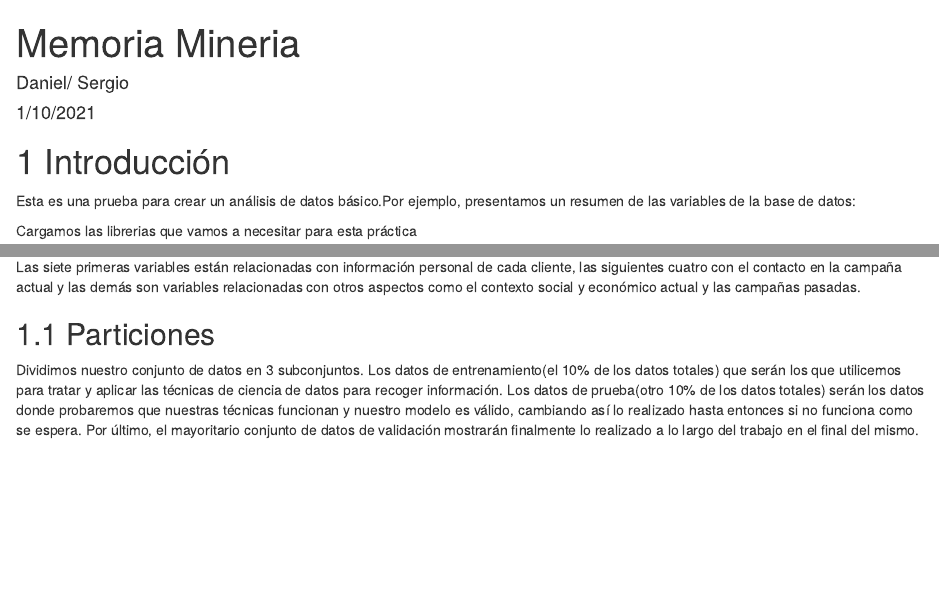
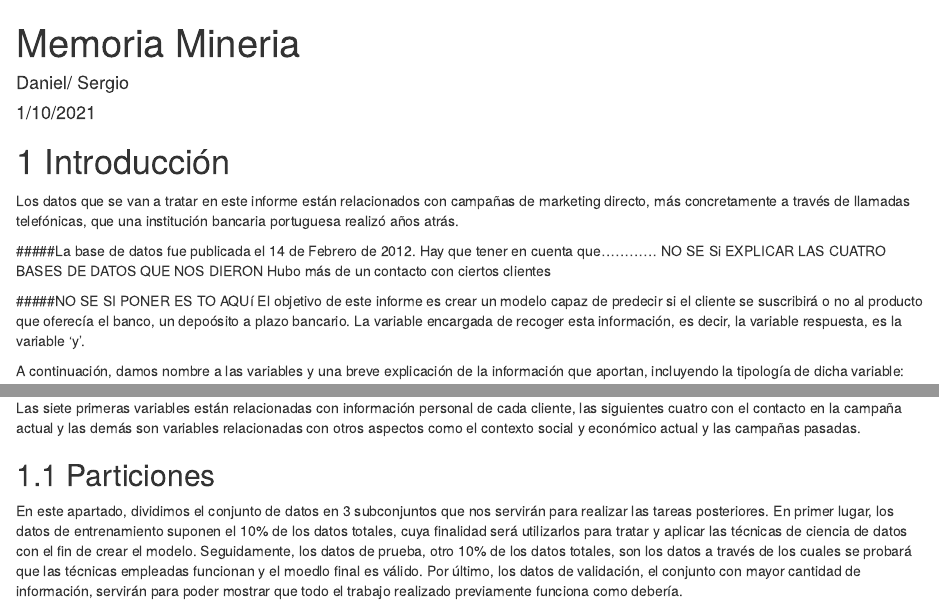
Before and after one commit to drecuero24/Proyecto-Mineria, an R Markdown document (Memoria Mineria.Rmd): the page in a window 1100 px wide, from its top, and a second part further down, joined at a grey line. Rendered offline with R 4.5, knitr and Pandoc, with nearby package versions; drawn as R Markdown's standard HTML page in place of the format the file asks for; some code elsewhere in the file could not run offline.

Commit message:
Cambios en la introducción

````diff
--- a/Memoria Mineria.Rmd
+++ b/Memoria Mineria.Rmd
@@ -14,7 +14,6 @@ knitr::opts_chunk$set(echo = TRUE)
 
 # Introducción
 
-Esta es una prueba para crear un análisis de datos básico.Por ejemplo, presentamos un resumen de las variables de la base de datos:
+Los datos que se van a tratar en este informe están relacionados con campañas de marketing directo, más concretamente a través de llamadas telefónicas, que una institución bancaria portuguesa realizó años atrás.
 
-Cargamos las librerias que vamos a necesitar para esta práctica
-```{r librerias}
+#####La base de datos fue publicada el 14 de Febrero de 2012. Hay que tener en cuenta que............ NO SE Si EXPLICAR LAS CUATRO BASES DE DATOS QUE NOS DIERON Hubo más de un contacto con ciertos clientes
@@ -23 +20,2 @@ library(ggplot2) #Gráficos
 
+#####NO SE SI PONER ES TO AQUí El objetivo de este informe es crear un modelo capaz de predecir si el cliente se suscribirá o no al producto que oferecía el banco, un depoósito a plazo bancario. La variable encargada de recoger esta información, es decir, la variable respuesta, es la variable 'y'.
@@ -31,4 +22,5 @@ Las variables y su explicación aparecen en la siguiente tabla:
 
+A continuación, damos nombre a las variables y una breve explicación de la información que aportan, incluyendo la tipología de dicha variable:
 
 Nombre | Descripción
 ----------------|------------
@@ -57,7 +49,8 @@ Las siete primeras variables están relacionadas con información personal de ca
 
 ## Particiones
 
-Dividimos nuestro conjunto de datos en 3 subconjuntos. Los datos de entrenamiento(el 10% de los datos totales) que serán los que utilicemos para tratar y aplicar las técnicas de ciencia de datos para recoger información. Los datos de prueba(otro 10% de los datos totales) serán los datos donde probaremos que nuestras técnicas funcionan y nuestro modelo es válido, cambiando así lo realizado hasta entonces si no funciona como se espera. Por último, el mayoritario conjunto de datos de validación mostrarán finalmente lo realizado a lo largo del trabajo en el final del mismo.
+En este apartado, dividimos el conjunto de datos en 3 subconjuntos que nos servirán para realizar las tareas posteriores. En primer lugar, los datos de entrenamiento suponen el 10% de los datos totales, cuya finalidad será utilizarlos para tratar y aplicar las técnicas de ciencia de datos con el fin de crear el modelo. Seguidamente, los datos de prueba, otro 10% de los datos totales,  son los datos a través de los cuales se probará que las técnicas empleadas funcionan y el moedlo final es válido. Por último, los datos de validación, el conjunto con mayor cantidad de información, servirán para poder mostrar que todo  el trabajo realizado previamente funciona como debería.
+
 
 ```{r particiones, echo=FALSE}
 n_total = dim(dataSet)[1]
````
Also changed, not shown: Memoria Mineria.Rmd (20 more changed lines), 1 other file.
